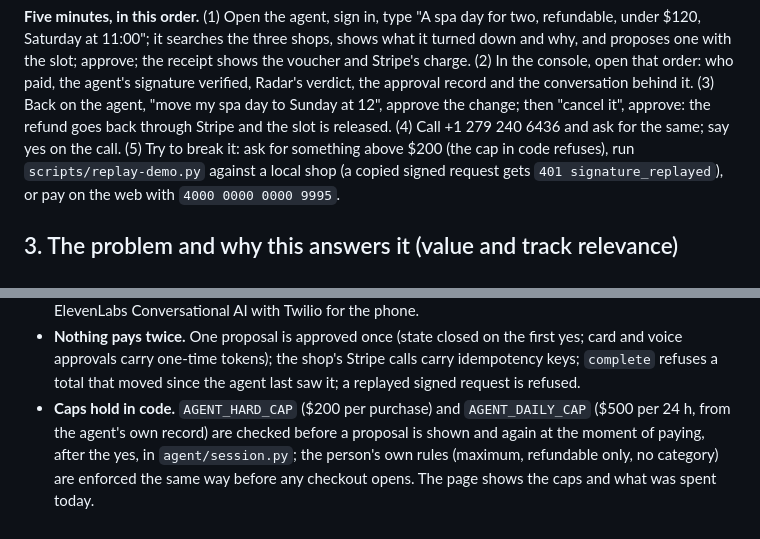
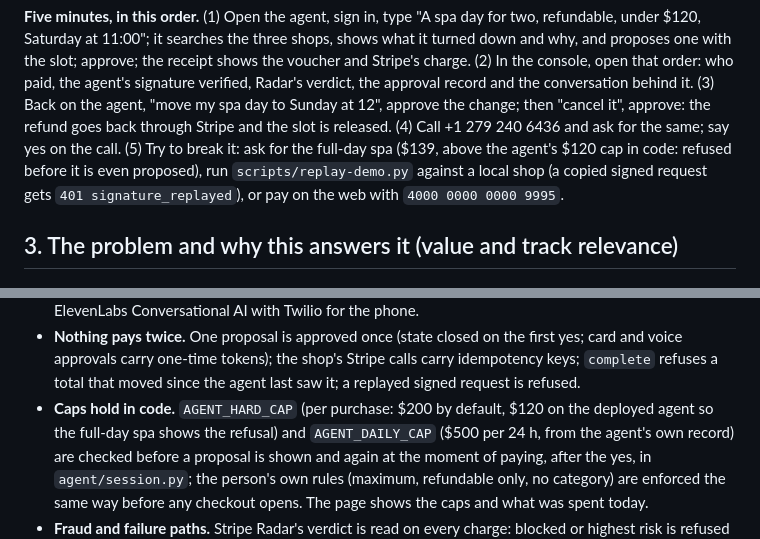
Before and after one commit to skalvarony/agent-economy-license-to-deal, a Markdown page: README.md, 2 parts joined by grey strips. Drawn GitHub-style.

Commit message:
README: the deployed agent's cap is $120, so the full-day spa shows the refusal
Co-Authored-By: Claude Fable 5.1 <noreply@anthropic.com>

```diff
--- a/README.md
+++ b/README.md
@@ -75,7 +75,8 @@ verdict, the approval record and the conversation behind it. (3) Back on the
 agent, "move my spa day to Sunday at 12", approve the change; then "cancel
 it", approve: the refund goes back through Stripe and the slot is released.
 (4) Call +1 279 240 6436 and ask for the same; say yes on the call. (5) Try
-to break it: ask for something above $200 (the cap in code refuses), run
+to break it: ask for the full-day spa ($139, above the agent's $120 cap
+in code: refused before it is even proposed), run
 `scripts/replay-demo.py` against a local shop (a copied signed request gets
 `401 signature_replayed`), or pay on the web with `4000 0000 0000 9995`.
 
@@ -188,7 +189,8 @@ Spanish), last run 11/11 with Claude Sonnet 4.5 for $0.63.
   first yes; card and voice approvals carry one-time tokens); the shop's
   Stripe calls carry idempotency keys; `complete` refuses a total that moved
   since the agent last saw it; a replayed signed request is refused.
-- **Caps hold in code.** `AGENT_HARD_CAP` ($200 per purchase) and
+- **Caps hold in code.** `AGENT_HARD_CAP` (per purchase: $200 by default,
+  $120 on the deployed agent so the full-day spa shows the refusal) and
   `AGENT_DAILY_CAP` ($500 per 24 h, from the agent's own record) are checked
   before a proposal is shown and again at the moment of paying, after the
   yes, in `agent/session.py`; the person's own rules (maximum, refundable
```
